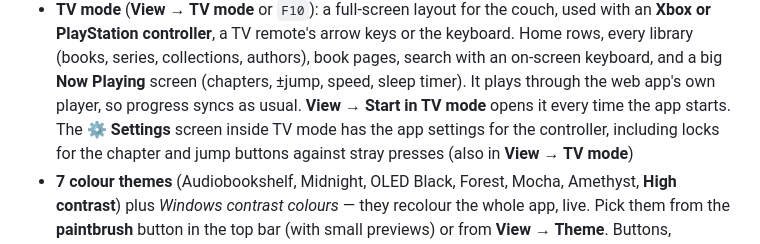
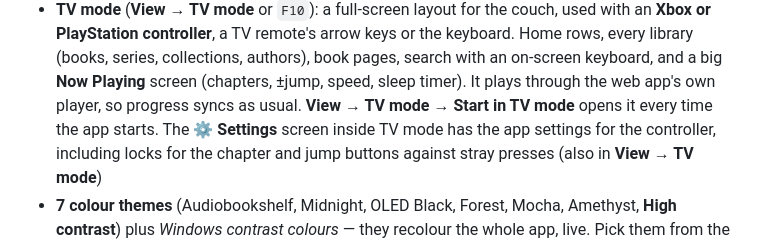
Before and after one commit to Farathim89/abs-da, a Markdown page: README.md, the part around the change. Drawn GitHub-style.

Commit message:
README: Start in TV mode is under View > TV mode
Co-Authored-By: Claude Opus 5.5 <noreply@anthropic.com>

```diff
--- a/README.md
+++ b/README.md
@@ -74,7 +74,7 @@ collections, playlists, series, stats, and — for admin accounts — all the se
   PlayStation controller**, a TV remote's arrow keys or the keyboard. Home rows, every library (books,
   series, collections, authors), book pages, search with an on-screen keyboard, and a big **Now
   Playing** screen (chapters, ±jump, speed, sleep timer). It plays through the web app's own player,
-  so progress syncs as usual. **View → Start in TV mode** opens it every time the app starts. The
+  so progress syncs as usual. **View → TV mode → Start in TV mode** opens it every time the app starts. The
   **⚙ Settings** screen inside TV mode has the app settings for the controller, including locks for the
   chapter and jump buttons against stray presses (also in **View → TV mode**)
 - **7 colour themes** (Audiobookshelf, Midnight, OLED Black, Forest, Mocha, Amethyst, **High contrast**) plus *Windows contrast
```
